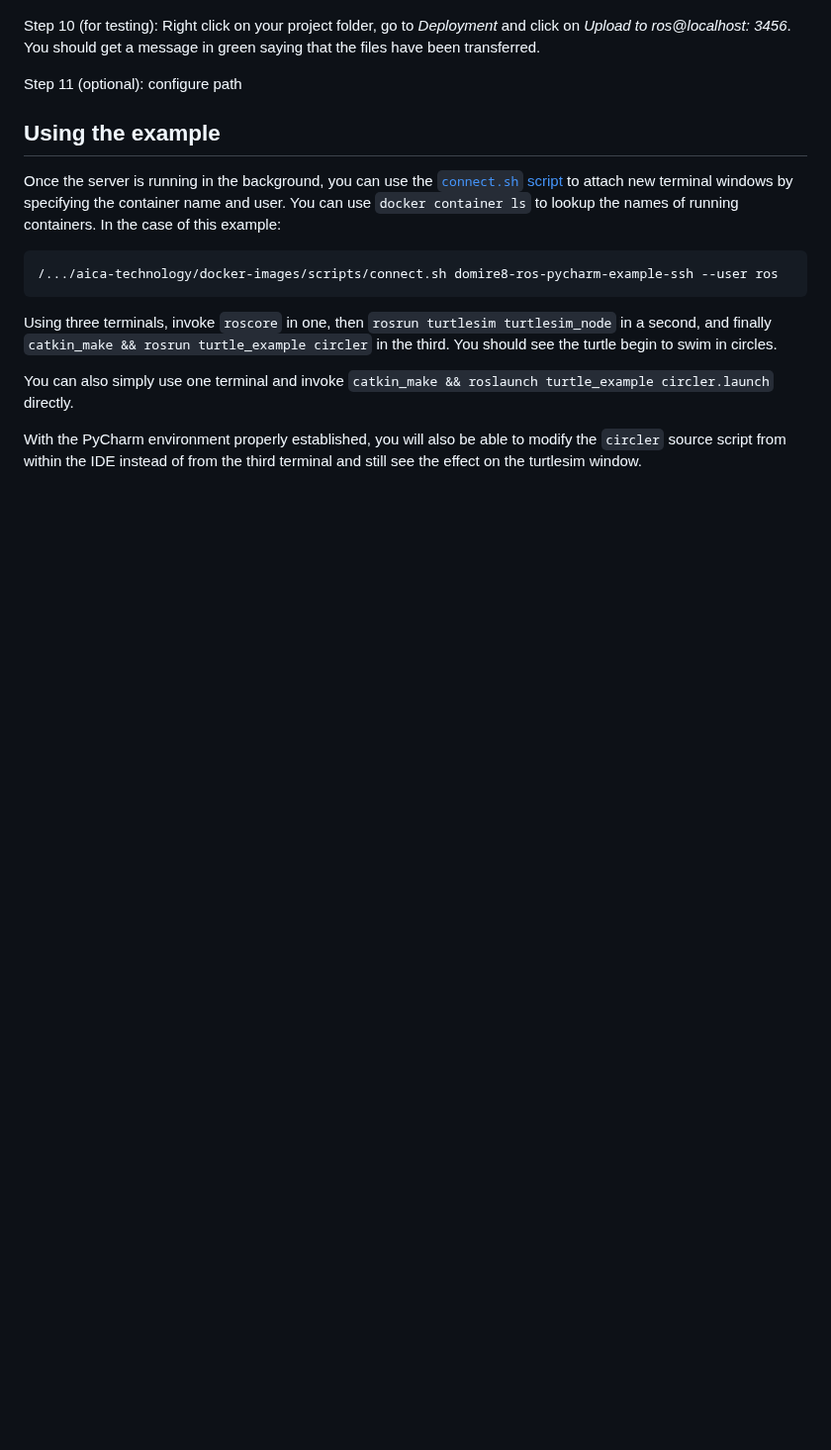
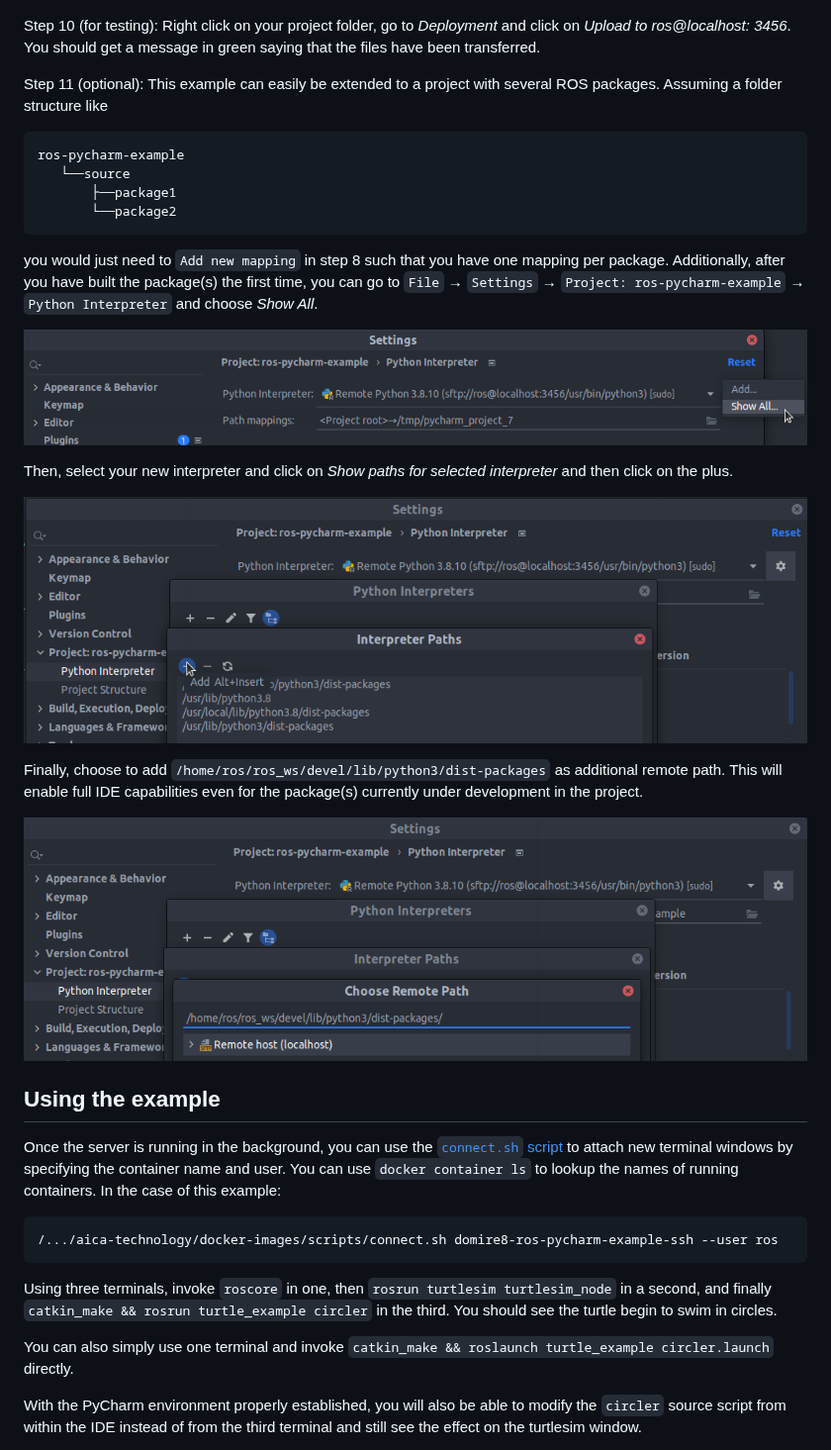
Before and after one commit to domire8/ros-pycharm-example, a Markdown page: README.md, the part around the change. Shown at 99% size. GitHub-like rendering; pictures changed too: img/add_dist_packages.png (added), img/add_dist_packages_2.png (added), img/add_dist_packages_3.png (added); blank space fills up the shorter version.

Commit message:
finish README

````diff
--- a/README.md
+++ b/README.md
@@ -79,7 +79,30 @@ Step 9: Finally, go to `File` &rarr; `Settings` &rarr; `Build, Execution & Deplo
 Step 10 (for testing): Right click on your project folder, go to *Deployment* and click on *Upload to ros@localhost:
 3456*. You should get a message in green saying that the files have been transferred.
 
-Step 11 (optional): configure path
+Step 11 (optional): This example can easily be extended to a project with several ROS packages. Assuming a folder
+structure like
+
+```bash
+ros-pycharm-example
+   └──source
+       ├──package1
+       └──package2
+```
+
+you would just need to `Add new mapping` in step 8 such that you have one mapping per package. Additionally, after you
+have built the package(s) the first time, you can go to `File` &rarr; `Settings` &rarr; `Project: ros-pycharm-example`
+&rarr; `Python Interpreter` and choose *Show All*.
+
+![Add dist packages](img/add_dist_packages.png)
+
+Then, select your new interpreter and click on *Show paths for selected interpreter* and then click on the plus.
+
+![Add dist packages 2](img/add_dist_packages_2.png)
+
+Finally, choose to add `/home/ros/ros_ws/devel/lib/python3/dist-packages` as additional remote path. This will enable
+full IDE capabilities even for the package(s) currently under development in the project.
+
+![Add dist packages 3](img/add_dist_packages_3.png)
 
 ## Using the example
 
````
